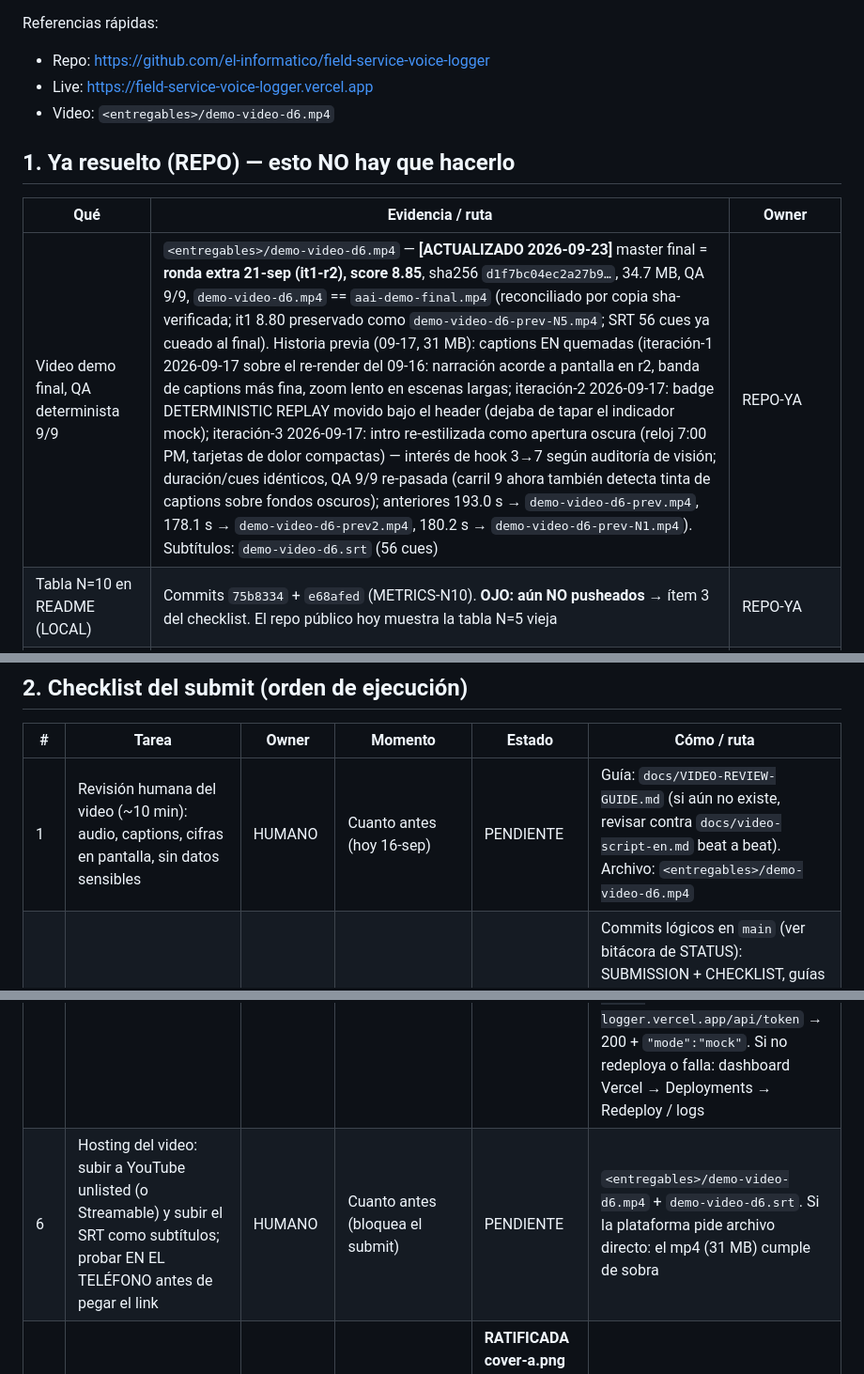
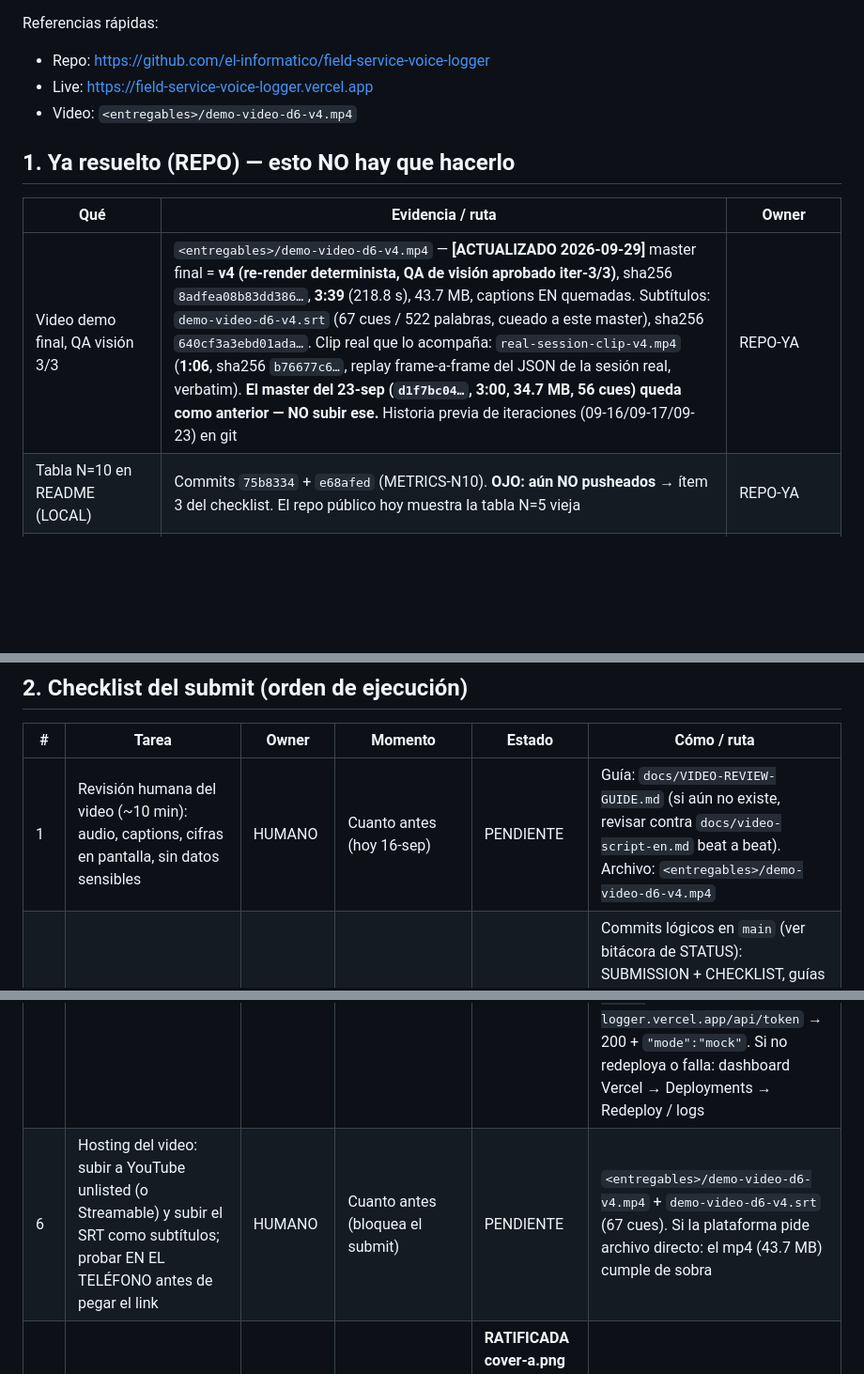
Before and after one commit to el-informatico/field-service-voice-logger, a Markdown page: docs/SUBMISSION-CHECKLIST.md, 3 parts joined by grey strips. Shown at 94% size. Drawn GitHub-style; blank space fills up the shorter version.

Commit message:
docs: checklist — master v4 (sha/peso/cues, clip real 1:06) + Plan B y rutas al nuevo archivo

```diff
--- a/docs/SUBMISSION-CHECKLIST.md
+++ b/docs/SUBMISSION-CHECKLIST.md
@@ -11,13 +11,13 @@ Referencias rápidas:
 
 - Repo: https://github.com/el-informatico/field-service-voice-logger
 - Live: https://field-service-voice-logger.vercel.app
-- Video: `<entregables>/demo-video-d6.mp4`
+- Video: `<entregables>/demo-video-d6-v4.mp4`
 
 ## 1. Ya resuelto (REPO) — esto NO hay que hacerlo
 
 | Qué | Evidencia / ruta | Owner |
 |---|---|---|
-| Video demo final, QA determinista 9/9 | `<entregables>/demo-video-d6.mp4` — **[ACTUALIZADO 2026-09-23]** master final = **ronda extra 21-sep (it1-r2), score 8.85**, sha256 `d1f7bc04ec2a27b9…`, 34.7 MB, QA 9/9, `demo-video-d6.mp4` == `aai-demo-final.mp4` (reconciliado por copia sha-verificada; it1 8.80 preservado como `demo-video-d6-prev-N5.mp4`; SRT 56 cues ya cueado al final). Historia previa (09-17, 31 MB): captions EN quemadas (iteración-1 2026-09-17 sobre el re-render del 09-16: narración acorde a pantalla en r2, banda de captions más fina, zoom lento en escenas largas; iteración-2 2026-09-17: badge DETERMINISTIC REPLAY movido bajo el header (dejaba de tapar el indicador mock); iteración-3 2026-09-17: intro re-estilizada como apertura oscura (reloj 7:00 PM, tarjetas de dolor compactas) — interés de hook 3→7 según auditoría de visión; duración/cues idénticos, QA 9/9 re-pasada (carril 9 ahora también detecta tinta de captions sobre fondos oscuros); anteriores 193.0 s → `demo-video-d6-prev.mp4`, 178.1 s → `demo-video-d6-prev2.mp4`, 180.2 s → `demo-video-d6-prev-N1.mp4`). Subtítulos: `demo-video-d6.srt` (56 cues) | REPO-YA |
+| Video demo final, QA visión 3/3 | `<entregables>/demo-video-d6-v4.mp4` — **[ACTUALIZADO 2026-09-29]** master final = **v4 (re-render determinista, QA de visión aprobado iter-3/3)**, sha256 `8adfea08b83dd386…`, **3:39** (218.8 s), 43.7 MB, captions EN quemadas. Subtítulos: `demo-video-d6-v4.srt` (67 cues / 522 palabras, cueado a este master), sha256 `640cf3a3ebd01ada…`. Clip real que lo acompaña: `real-session-clip-v4.mp4` (**1:06**, sha256 `b76677c6…`, replay frame-a-frame del JSON de la sesión real, verbatim). **El master del 23-sep (`d1f7bc04…`, 3:00, 34.7 MB, 56 cues) queda como anterior — NO subir ese.** Historia previa de iteraciones (09-16/09-17/09-23) en git | REPO-YA |
 | Tabla N=10 en README (LOCAL) | Commits `75b8334` + `e68afed` (METRICS-N10). **OJO: aún NO pusheados** → ítem 3 del checklist. El repo público hoy muestra la tabla N=5 vieja | REPO-YA |
 | Deploy live verificado | curl 2026-09-16: `/` → **HTTP 200** (0.54 s); `/api/token` → **HTTP 200** con `"mode":"mock"` (esperado: el server no lleva key; el modo real se activa con key en `.env`) | REPO-YA |
 | Re-auditoría de galería pre-video | Hecha antes de grabar la línea de diferenciación (ver STATUS, bloque D6): wedge intacto | REPO-YA |
@@ -32,12 +32,12 @@ Referencias rápidas:
 
 | # | Tarea | Owner | Momento | Estado | Cómo / ruta |
 |---|---|---|---|---|---|
-| 1 | Revisión humana del video (~10 min): audio, captions, cifras en pantalla, sin datos sensibles | HUMANO | Cuanto antes (hoy 16-sep) | PENDIENTE | Guía: `docs/VIDEO-REVIEW-GUIDE.md` (si aún no existe, revisar contra `docs/video-script-en.md` beat a beat). Archivo: `<entregables>/demo-video-d6.mp4` |
+| 1 | Revisión humana del video (~10 min): audio, captions, cifras en pantalla, sin datos sensibles | HUMANO | Cuanto antes (hoy 16-sep) | PENDIENTE | Guía: `docs/VIDEO-REVIEW-GUIDE.md` (si aún no existe, revisar contra `docs/video-script-en.md` beat a beat). Archivo: `<entregables>/demo-video-d6-v4.mp4` |
 | 2 | Commit de los docs del submit | REPO-YA (2026-09-16) | Hecho | **HECHO** | Commits lógicos en `main` (ver bitácora de STATUS): SUBMISSION + CHECKLIST, guías de video, auditoría + fixes, bloque readiness. Si editás un doc después: `cd <repo> && git add docs/ && git commit` — los hooks corren solos; no usar `--no-verify` |
 | 3 | **Push del repo — CRÍTICO**: sin push, el link del submit muestra la tabla N=5 (METRICS-N10 vive en commits locales) | HUMANO (regla del proyecto: NINGÚN push sin "YES" explícito tuyo) | Antes de pegar cualquier link | PENDIENTE | `git push origin main` — publica METRICS-N10 (README N=10, prompt v4, guion i4) + el pack de submit. Auditorías hechas: pre-push D5 (STATUS) y pre-submission (`docs/AUDIT-SUBMISSION-2026-09-16.md`, PUSH-SAFE; el mensaje del commit D6-video ya fue reword-eado sin tocar contenido). Verificar antes: `git status -sb` |
 | 4 | Verificación post-push en GitHub | HUMANO | 5 min tras el push | PENDIENTE | README §Metrics dice "10 REAL voice sessions" con la tabla N=10 (refrescar sin caché); CI verde: pestaña Actions, job `selftest` (`npm run selftest` + `npm run smoke:mock`); `git status -sb` → "up to date" |
 | 5 | Verificación Vercel tras el push | HUMANO | Tras el ítem 4 | PENDIENTE | Integración Git → redeploy automático esperado. Verificar: `curl -s -o /dev/null -w "%{http_code}\n" https://field-service-voice-logger.vercel.app/` → 200, y `curl -s https://field-service-voice-logger.vercel.app/api/token` → 200 + `"mode":"mock"`. Si no redeploya o falla: dashboard Vercel → Deployments → Redeploy / logs |
-| 6 | Hosting del video: subir a YouTube unlisted (o Streamable) y subir el SRT como subtítulos; probar EN EL TELÉFONO antes de pegar el link | HUMANO | Cuanto antes (bloquea el submit) | PENDIENTE | `<entregables>/demo-video-d6.mp4` + `demo-video-d6.srt`. Si la plataforma pide archivo directo: el mp4 (31 MB) cumple de sobra |
+| 6 | Hosting del video: subir a YouTube unlisted (o Streamable) y subir el SRT como subtítulos; probar EN EL TELÉFONO antes de pegar el link | HUMANO | Cuanto antes (bloquea el submit) | PENDIENTE | `<entregables>/demo-video-d6-v4.mp4` + `demo-video-d6-v4.srt` (67 cues). Si la plataforma pide archivo directo: el mp4 (43.7 MB) cumple de sobra |
 | 7 | Elegir portada/thumbnail (1 min) | HUMANO | Junto al ítem 6 | **RATIFICADA cover-a.png** (frame 01:52, tabla de métricas N=10 — decisión del owner 2026-09-23) | `cover-a.png` (tabla de métricas con 100% resaltado — legible en miniatura). Mismas rutas de entregables |
 | 8 | Rellenar los textos del formulario copiando de `docs/SUBMISSION.md` (mapeo en §3) | HUMANO (fuente: REPO) | Día del submit (o antes) | LISTO PARA COPIAR | `docs/SUBMISSION.md` del repo (7 secciones, tabla N=10 verificada contra README) |
 | 9 | Metadatos de equipo/perfil en la plataforma (foto, bio, miembros del equipo) | HUMANO | Día del submit (o antes) | PENDIENTE | Perfil de la plataforma; usar el mismo nombre/avatar que firma el repo |
```
Also changed, not shown: other parts of docs/SUBMISSION-CHECKLIST.md (+5 -5 lines).
